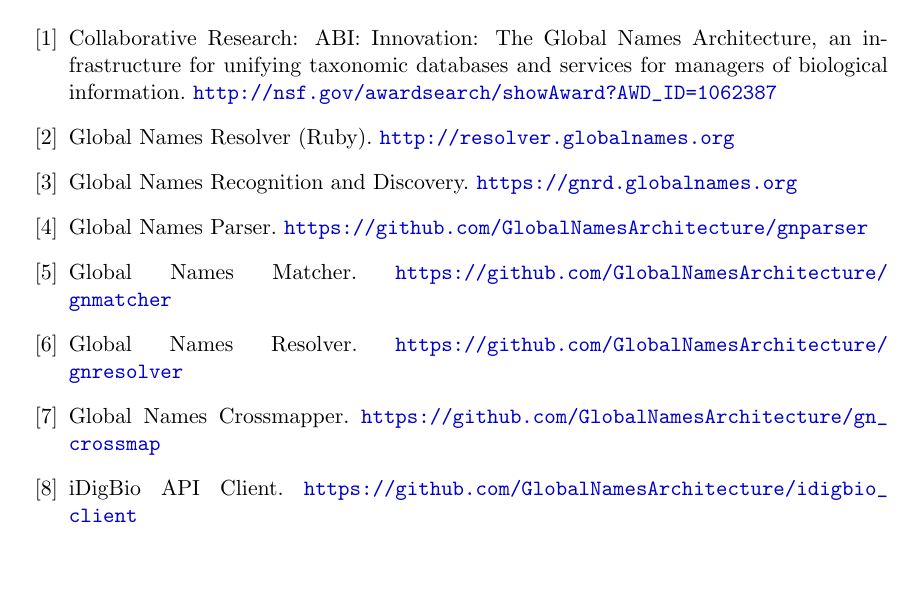
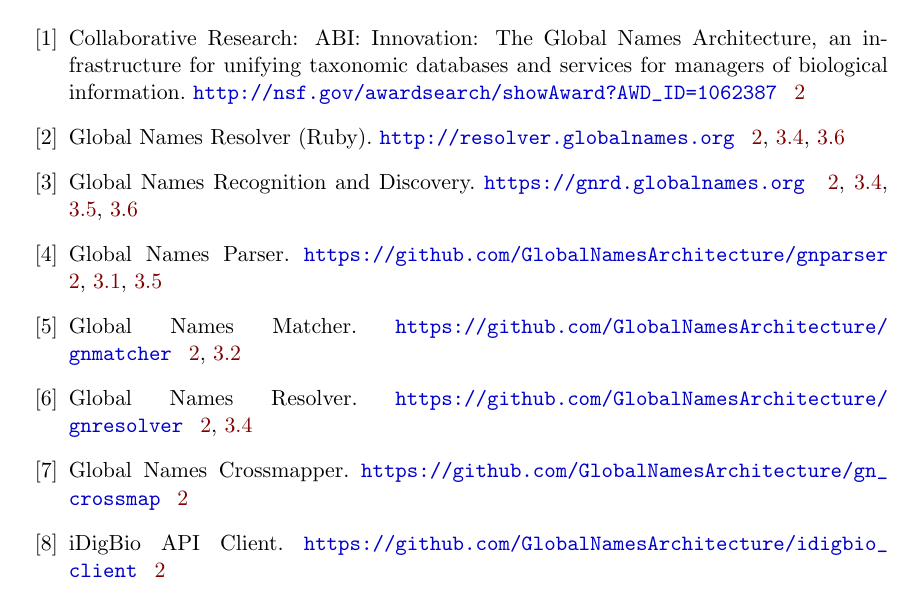
Before and after one commit to gnpapers/gn-sow, a LaTeX document (sow.tex): part of page 6 of 7, cut so that both start at the same text, the shorter picture padded with empty space. Compiled offline with pdfLaTeX.

Commit message:
usepackage fix

```diff
--- a/sow.tex
+++ b/sow.tex
@@ -19,7 +19,7 @@
 % tabularx allows manual tweaking of column width
 \usepackage{tabularx}
 \usepackage{enumitem}
-\usepackage[hidelinks]{hyperref}[backref]
+\usepackage[hidelinks, backref]{hyperref}
 \usepackage{xcolor}
 
 \hypersetup{
```
Also changed, not shown: 1 other file.
